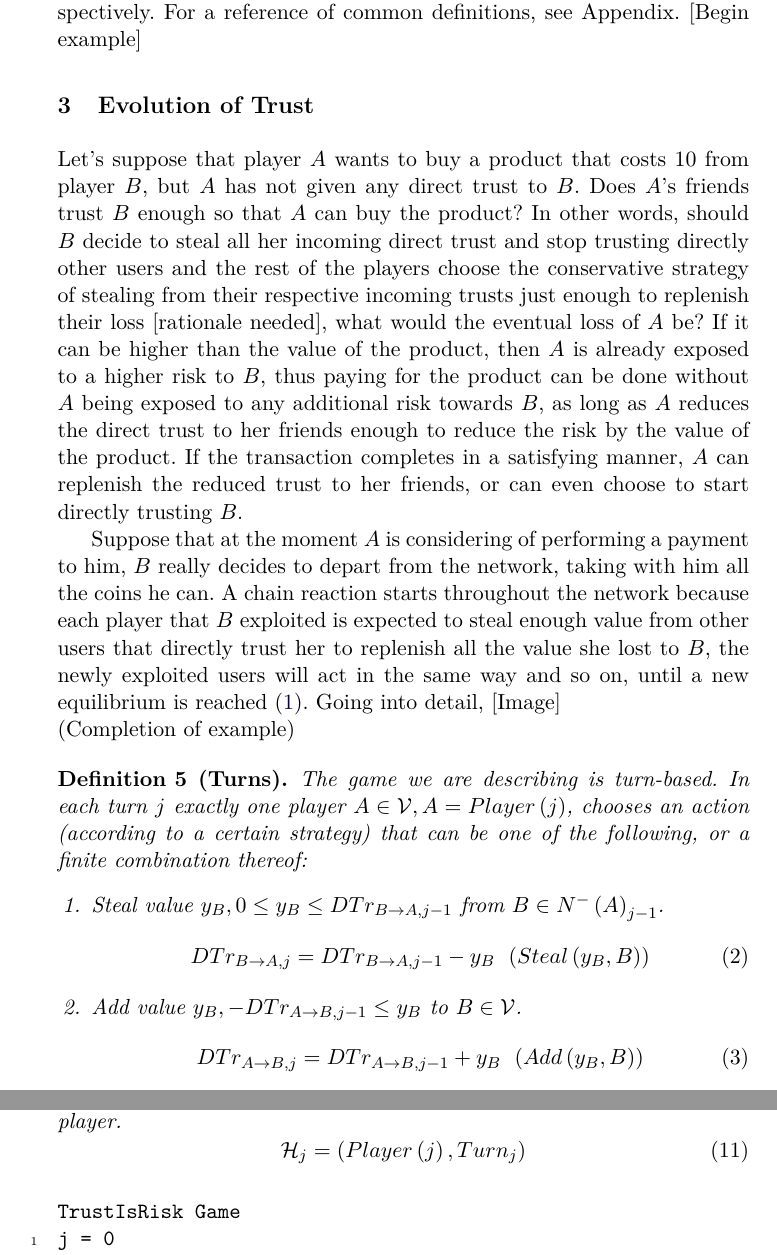
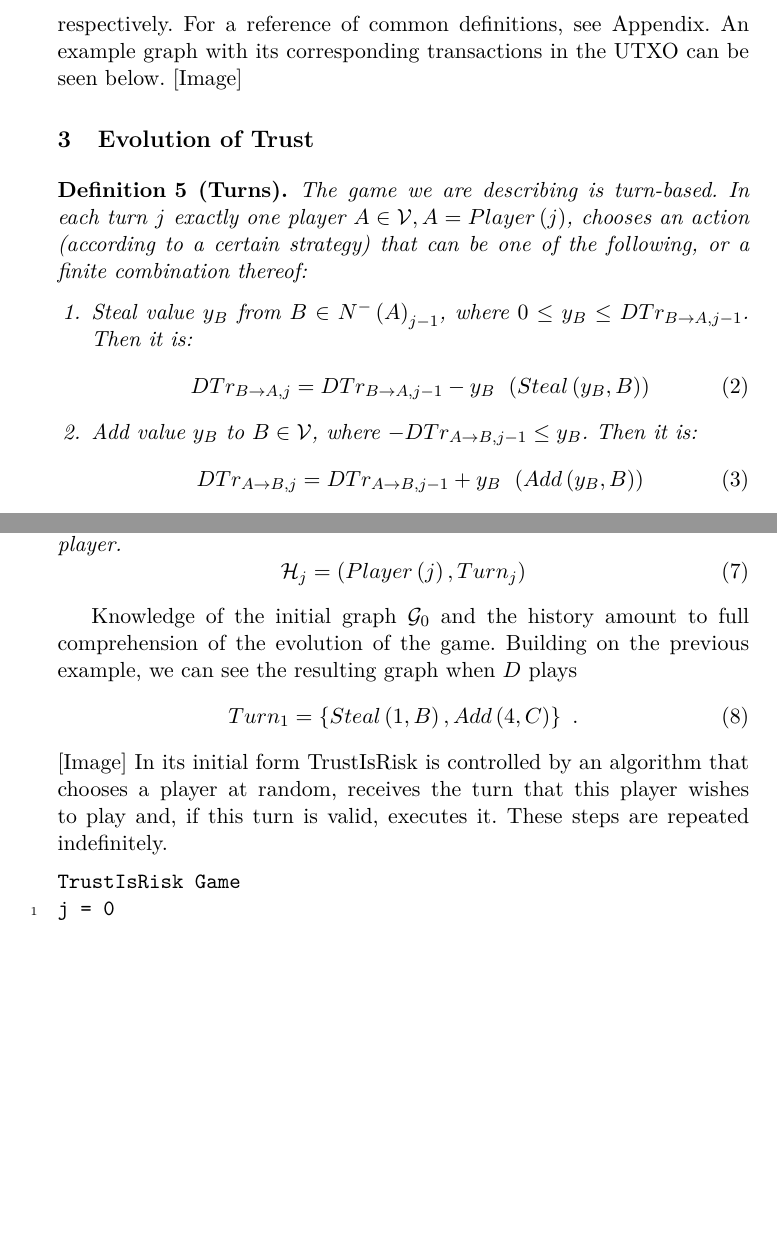
Before and after one commit to decrypto-org/TrustIsRisk, a LaTeX paper (paperEng.tex): two parts of pages 5 and 7 of 28 before the commit and two parts of pages 5 and 6 of 28 after it, joined at a grey line, cut so that both start at the same text, the shorter picture padded with empty space. The pictures show the PDF file paperEng.pdf that the author committed with the source.

Commit message:
typos, text until TrustIsRisk game

```diff
--- a/paperEng.tex
+++ b/paperEng.tex
@@ -337,35 +337,20 @@
 %     \end{center}
      We use the notation $N^{+}(A)$ to refer to the nodes directly trusted by $A$ and $N^{-}(A)$ for the nodes that directly
      trust $A$. We also use the notation $in_{A, j}, out_{A, j}$ to refer to the total incoming and outgoing direct trust
-     respectively. For a reference of common definitions, see Appendix. [Begin example]
+     respectively. For a reference of common definitions, see Appendix. An example graph with its corresponding transactions
+     in the UTXO can be seen below. [Image]
   \section{Evolution of Trust}
-     Let's suppose that player $A$ wants to buy a product that costs 10
-     from player $B$, but $A$ has not given any direct trust to $B$. Does $A$'s friends trust $B$ enough so that $A$ can buy the product? In other
-     words, should $B$ decide to steal all her incoming direct trust and stop trusting directly other users and the rest of
-     the players choose the conservative strategy of stealing from their respective incoming trusts just enough to replenish
-     their loss [rationale needed], what would the eventual loss of $A$ be? If it can be higher than the value of the
-     product, then $A$ is already exposed to a higher risk to $B$, thus paying for the product can be done without $A$ being
-     exposed to any additional risk towards $B$, as long as $A$ reduces the direct trust to her friends enough to reduce the
-     risk by the value of the product. If the transaction completes in a satisfying manner, $A$ can replenish the reduced
-     trust to her friends, or can even choose to start directly trusting $B$.
-
-     Suppose that at the moment $A$ is considering of performing a payment to him, $B$ really decides to depart from the
-     network, taking with him all the coins he can. A chain reaction starts throughout the network because each player that
-     $B$ exploited is expected to steal enough value from other users that directly trust her to replenish all the value she
-     lost to $B$, the newly exploited users will act in the same way and so on, until a new equilibrium is reached
-     (\ref{convergence}). Going into detail, [Image] \\
-     (Completion of example)
-
      \begin{definition}[Turns]
         The game we are describing is turn-based. In each turn $j$ exactly one player $A \in \mathcal{V}, A =
         Player\left(j\right)$, chooses an action (according to a certain strategy) that can be one of the following, or a
         finite combination thereof:
         \begin{enumerate}
-           \item Steal value $y_B, 0 \leq y_B \leq DTr_{B \rightarrow A, j-1}$ from $B \in N^{-}\left(A\right)_{j-1}$.
+           \item Steal value $y_B$ from $B \in N^{-}\left(A\right)_{j-1}$, where
+           $0 \leq y_B \leq DTr_{B \rightarrow A, j-1}$. Then it is:
            \begin{equation}
               DTr_{B \rightarrow A, j} = DTr_{B \rightarrow A, j-1} - y_B \:\: \left(Steal\left(y_B, B\right)\right)
            \end{equation}
-           \item Add value $y_B, -DTr_{A \rightarrow B, j-1} \leq y_B$ to $B \in \mathcal{V}$.
+           \item Add value $y_B$ to $B \in \mathcal{V}$, where $-DTr_{A \rightarrow B, j-1} \leq y_B$. Then it is:
            \begin{equation}
               DTr_{A \rightarrow B, j} = DTr_{A \rightarrow B, j-1} + y_B \:\: \left(Add\left(y_B, B\right)\right)
            \end{equation}
@@ -378,7 +363,7 @@
         \begin{equation}
            Y_{add} - Y_{st} \leq Cap_{A, j-1} \enspace.
         \end{equation}
-        Capital is updated in every round:
+        Capital is updated in every turn:
         \begin{equation}
            Cap_{A, j} = Cap_{A, j-1} + Y_{st} - Y_{add} \enspace.
         \end{equation}
@@ -428,3 +398,7 @@
+     In its initial form TrustIsRisk is controlled by an algorithm that chooses a player at random, receives the turn that
+     this player wishes to play and, if this turn is valid, executes it. These steps are repeated indefinitely.
+     \Suppressnumber
+     \begin{lstlisting}[label=trustisriskgame, style=numbers]
 TrustIsRisk Game (*@\Reactivatenumber@*)
 j = 0
 while (True)
```
Also changed, not shown: paperEng.pdf, paperEng.tex (72 more changed lines).
